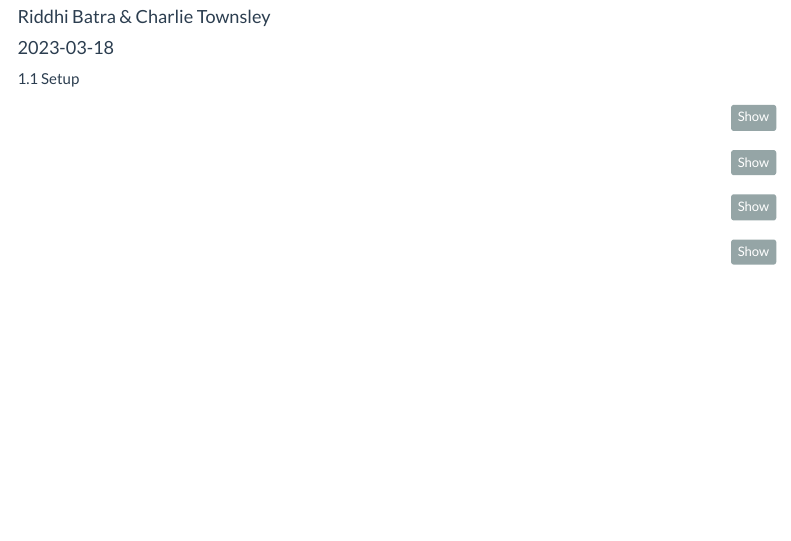
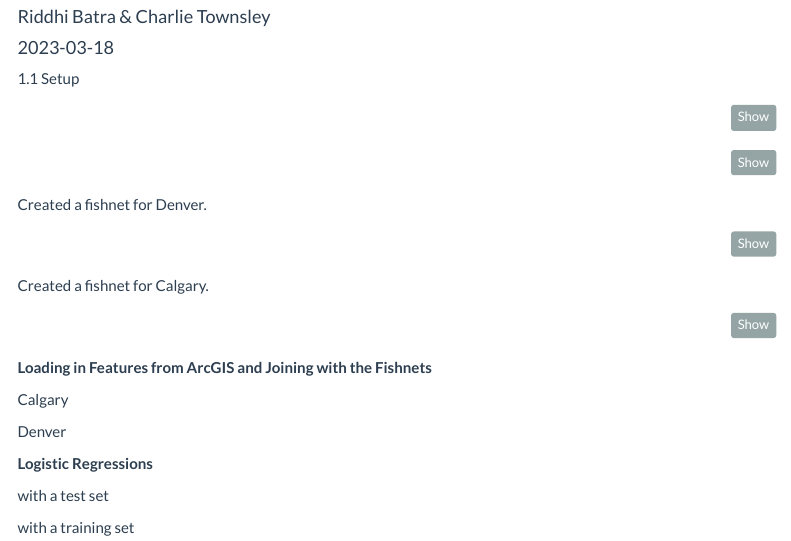
Before and after one commit to c-townsley/luem_a3_repo, an R Markdown document (R/luem_a3_markdown.Rmd): the page in a window 1100 px wide, from 70 px down. Rendered offline with R 4.5, knitr and Pandoc, with nearby package versions; the code chunks are not run, so their results and figures are left out; menus at the side of the page are left out.

Commit message:
Update luem_a3_markdown.Rmd

````diff
--- a/R/luem_a3_markdown.Rmd
+++ b/R/luem_a3_markdown.Rmd
@@ -71,6 +71,7 @@ denver_boundary <-read_sf("Denver/Processed/denver_bound.shp")
 calgary_boundary <- read_sf("Calgary/Raw/CALGIS_CITYBOUND_LIMIT/CALGIS_CITYBOUND_LIMIT.shp")
 ```
 
+Created a fishnet for Denver.
 ```{r create_fishnets_denver, warning = FALSE, message = FALSE, results = "hide"}
 
 denver_fishnet <- st_make_grid(denver_boundary,
@@ -87,7 +88,7 @@ ggplot()+
           color = "red", fill = "transparent")
 
 ```
-
+Created a fishnet for Calgary.
 ```{r create_fishnets_calgary, warning = FALSE, message = FALSE, results = "hide"}
 
 calgary_fishnet <- st_make_grid(calgary_boundary,
@@ -104,3 +105,16 @@ ggplot()+
           color = "red", fill = "transparent")
 
 ```
+
+**Loading in Features from ArcGIS and Joining with the Fishnets**
+
+Calgary
+
+Denver
+
+
+**Logistic Regressions**
+
+with a test set
+
+with a training set
````
